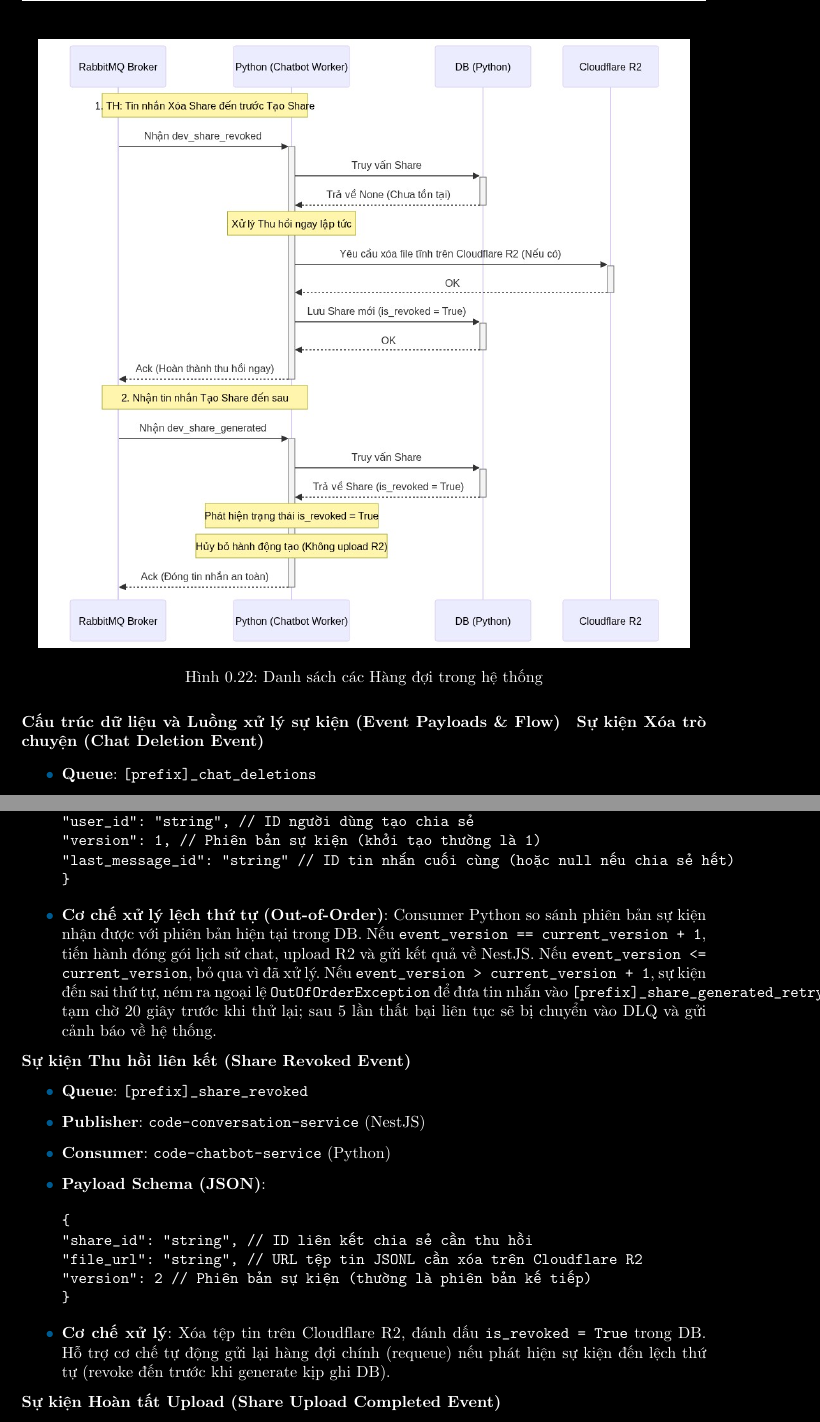
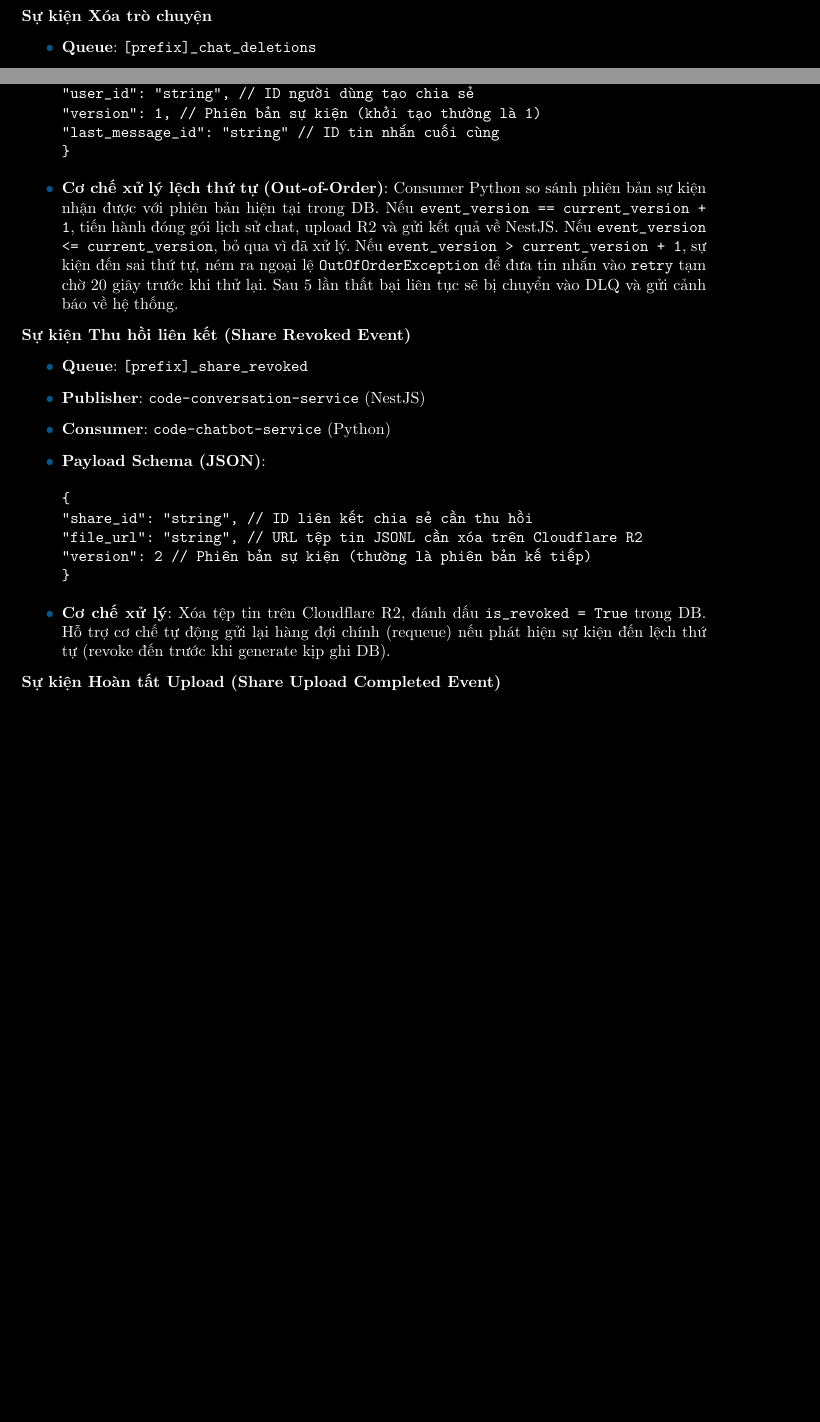
Before and after one commit to 20206205Tech/docs-latex, a LaTeX document (latex/main.tex, which reads latex/contents/service/Dich_vu_tro_chuyen_conversation_service_va_Dich_vu_chatbot_chatbot_service.tex): two parts of pages 12 and 13 of 43 before the commit and two parts of pages 12 and 13 of 21 after it, joined at a grey line, cut at the place of the change, the shorter picture padded with empty space. Compiled offline with pdfLaTeX.

Commit message:
auto commit: 2026-06-24 08:05:46

```diff
--- a/latex/contents/service/Dich_vu_tro_chuyen_conversation_service_va_Dich_vu_chatbot_chatbot_service.tex
+++ b/latex/contents/service/Dich_vu_tro_chuyen_conversation_service_va_Dich_vu_chatbot_chatbot_service.tex
@@ -127,15 +127,15 @@ Hệ thống sử dụng \textbf{RabbitMQ} làm Message Broker để thực hi
 \item \textbf{\texttt{[prefix]\_share\_revoked}}: Nhận yêu cầu thu hồi link chia sẻ, tiến hành xóa file tương ứng trên Cloudflare R2 và cập nhật DB (Durable: \texttt{true}).
 \end{itemize}
 
-\begin{figure}[H]
-\centering
-\includegraphics[width=0.95\textwidth]{pictures/share-out-of-order.png}
-\caption{Danh sách các Hàng đợi trong hệ thống}
-\end{figure}
+% \begin{figure}[H]
+% \centering
+% \includegraphics[width=0.95\textwidth]{pictures/share-out-of-order.png}
+% \caption{Danh sách các Hàng đợi trong hệ thống}
+% \end{figure}
 
-\subparagraph{Cấu trúc dữ liệu và Luồng xử lý sự kiện (Event Payloads \& Flow)}
+% \subparagraph{Cấu trúc dữ liệu và Luồng xử lý sự kiện}
 
-\textbf{Sự kiện Xóa trò chuyện (Chat Deletion Event)}
+\textbf{Sự kiện Xóa trò chuyện}
 \begin{itemize}
 \item \textbf{Queue}: \texttt{[prefix]\_chat\_deletions}
 \item \textbf{Publisher}: \texttt{code-conversation-service} (NestJS)
@@ -162,10 +162,24 @@ Hệ thống sử dụng \textbf{RabbitMQ} làm Message Broker để thực hi
 "chat_id": "string", // ID cuộc trò chuyện được chia sẻ
 "user_id": "string", // ID người dùng tạo chia sẻ
 "version": 1, // Phiên bản sự kiện (khởi tạo thường là 1)
-"last_message_id": "string" // ID tin nhắn cuối cùng (hoặc null nếu chia sẻ hết)
+"last_message_id": "string" // ID tin nhắn cuối cùng
 }
 \end{verbatim}
-\item \textbf{Cơ chế xử lý lệch thứ tự (Out-of-Order)}: Consumer Python so sánh phiên bản sự kiện nhận được với phiên bản hiện tại trong DB. Nếu \texttt{event\_version == current\_version + 1}, tiến hành đóng gói lịch sử chat, upload R2 và gửi kết quả về NestJS. Nếu \texttt{event\_version <= current\_version}, bỏ qua vì đã xử lý. Nếu \texttt{event\_version > current\_version + 1}, sự kiện đến sai thứ tự, ném ra ngoại lệ \texttt{OutOfOrderException} để đưa tin nhắn vào \texttt{[prefix]\_share\_generated\_retry} tạm chờ 20 giây trước khi thử lại; sau 5 lần thất bại liên tục sẽ bị chuyển vào DLQ và gửi cảnh báo về hệ thống.
+\item \textbf{Cơ chế xử lý lệch thứ tự (Out-of-Order)}:
+Consumer Python so sánh phiên bản sự kiện nhận được
+với phiên bản hiện tại trong DB.
+Nếu \texttt{event\_version == current\_version + 1},
+tiến hành đóng gói lịch sử chat,
+upload R2 và gửi kết quả về NestJS.
+Nếu \texttt{event\_version <= current\_version},
+bỏ qua vì đã xử lý.
+Nếu \texttt{event\_version > current\_version + 1},
+sự kiện đến sai thứ tự,
+ném ra ngoại lệ \texttt{OutOfOrderException}
+để đưa tin nhắn vào \texttt{retry}
+tạm chờ 20 giây trước khi thử lại.
+Sau 5 lần thất bại liên tục sẽ bị chuyển vào
+DLQ và gửi cảnh báo về hệ thống.
 \end{itemize}
 
 \textbf{Sự kiện Thu hồi liên kết (Share Revoked Event)}
```
Also changed, not shown: latex/doc.tex (+1 -1 lines), latex/pictures/delete-chat-validation-share.png, latex/contents/service/Dich_vu_tro_chuyen_conversation_service_va_Dich_vu_chatbot_chatbot_service.tex (20 more changed lines), 2 other files.
